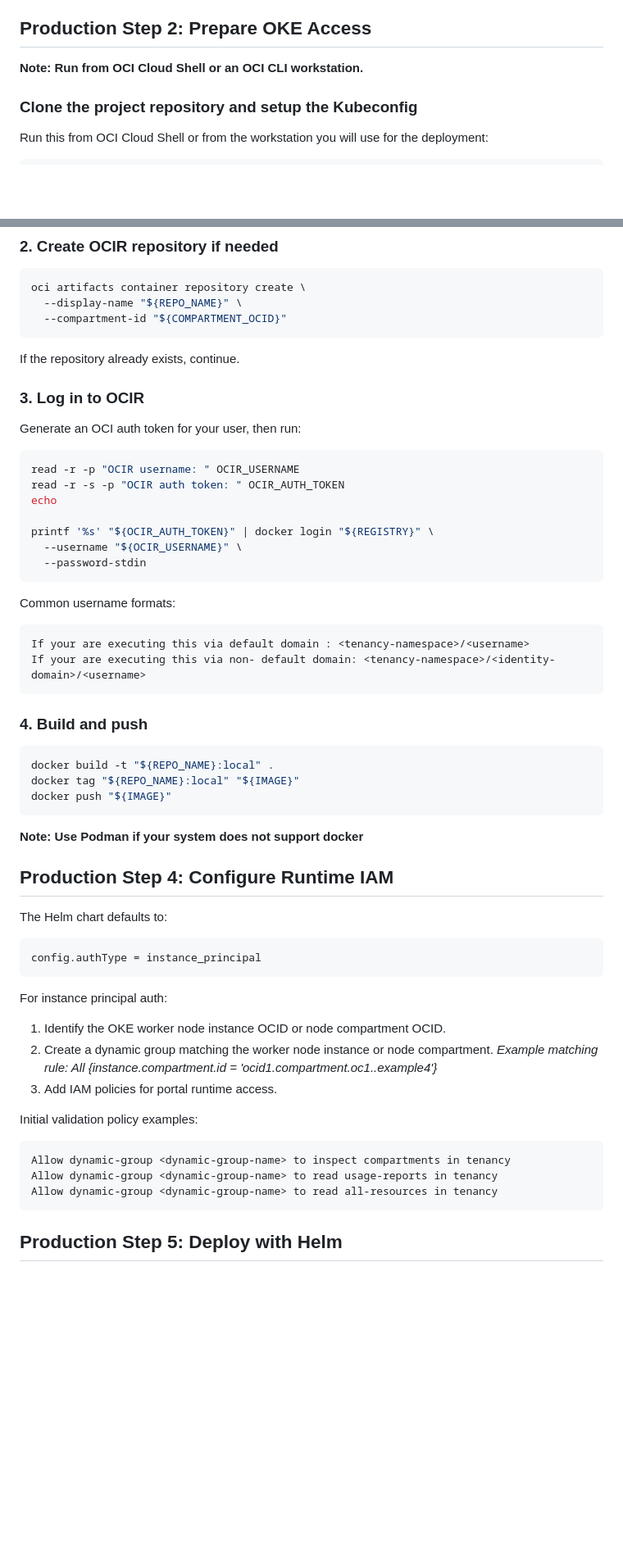
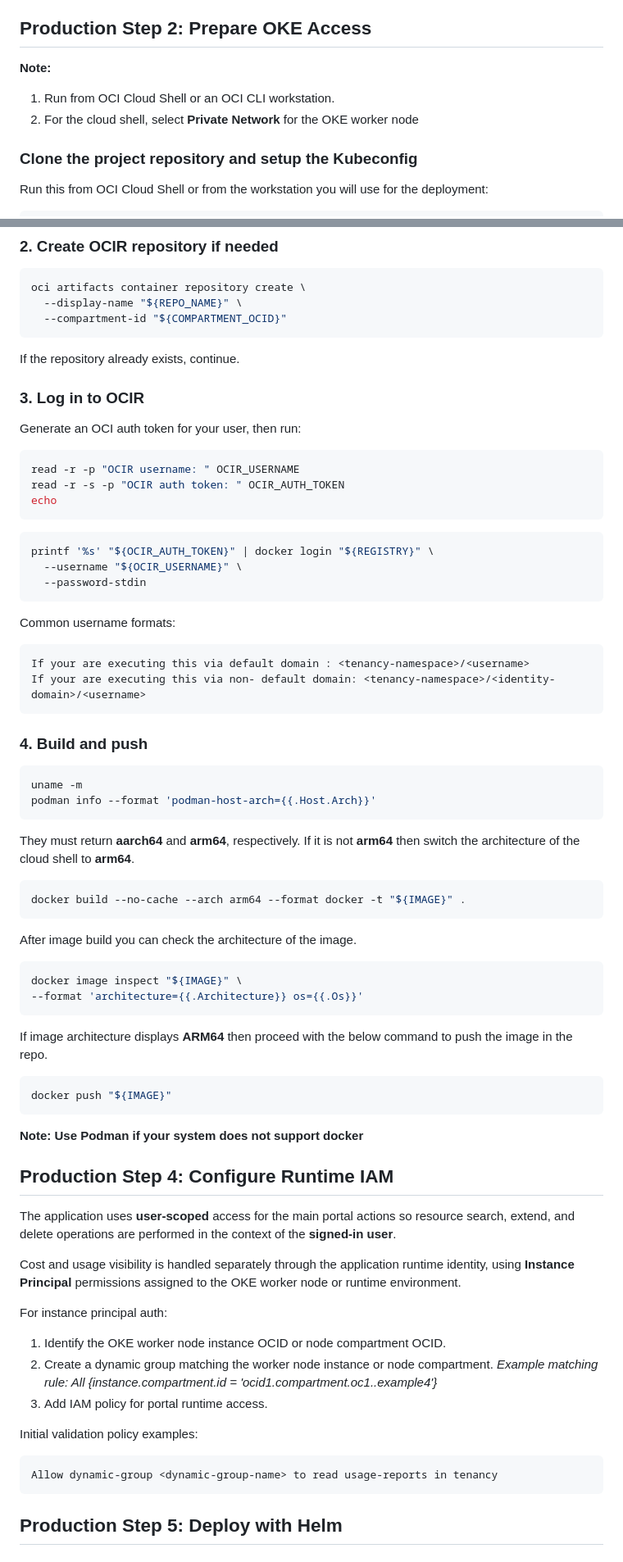
Before and after one commit to flynnkc/oci-management-portal, a Markdown page: DEPLOYMENT_GUIDE.md, 2 parts joined by grey strips. Shown at 82% size. Rendered like a GitHub page; blank space fills up the shorter version.

Commit message:
Updated the deployment readme file

````diff
--- a/DEPLOYMENT_GUIDE.md
+++ b/DEPLOYMENT_GUIDE.md
@@ -250,7 +250,9 @@ Confirm:
 
 ## Production Step 2: Prepare OKE Access
 
-**Note: Run from OCI Cloud Shell or an OCI CLI workstation.**
+**Note:**
+1. Run from OCI Cloud Shell or an OCI CLI workstation.
+2. For the cloud shell, select **Private Network** for the OKE worker node
 
 
 ### Clone the project repository and setup the Kubeconfig
@@ -327,6 +329,7 @@ oci artifacts container repository create \
 
 If the repository already exists, continue.
 
+
 ### 3. Log in to OCIR
 
 Generate an OCI auth token for your user, then run:
@@ -335,7 +338,9 @@ Generate an OCI auth token for your user, then run:
 read -r -p "OCIR username: " OCIR_USERNAME
 read -r -s -p "OCIR auth token: " OCIR_AUTH_TOKEN
 echo
+```
 
+```bash
 printf '%s' "${OCIR_AUTH_TOKEN}" | docker login "${REGISTRY}" \
   --username "${OCIR_USERNAME}" \
   --password-stdin
@@ -348,11 +353,29 @@ If your are executing this via default domain : <tenancy-namespace>/<username>
 If your are executing this via non- default domain: <tenancy-namespace>/<identity-domain>/<username>
 ```
 
+
 ### 4. Build and push
 
 ```bash
-docker build -t "${REPO_NAME}:local" .
-docker tag "${REPO_NAME}:local" "${IMAGE}"
+uname -m
+podman info --format 'podman-host-arch={{.Host.Arch}}'
+```
+
+They must return **aarch64** and **arm64**, respectively. If it is not **arm64** then switch the architecture of the cloud shell to **arm64**.
+
+```bash
+docker build --no-cache --arch arm64 --format docker -t "${IMAGE}" .
+```
+After image build you can check the architecture of the image.
+
+```bash
+docker image inspect "${IMAGE}" \
+--format 'architecture={{.Architecture}} os={{.Os}}'
+```
+
+If image architecture displays **ARM64** then proceed with the below command to push the image in the repo.
+
+```bash
 docker push "${IMAGE}"
 ```
 
@@ -360,25 +383,21 @@ docker push "${IMAGE}"
 
 ## Production Step 4: Configure Runtime IAM
 
-The Helm chart defaults to:
+The application uses **user-scoped** access for the main portal actions so resource search, extend, and delete operations are performed in the context of the **signed-in user**.
 
-```text
-config.authType = instance_principal
-```
+Cost and usage visibility is handled separately through the application runtime identity, using **Instance Principal** permissions assigned to the OKE worker node or runtime environment.
 
 For instance principal auth:
 
 1. Identify the OKE worker node instance OCID or node compartment OCID.
 2. Create a dynamic group matching the worker node instance or node compartment.
   *Example matching rule: All {instance.compartment.id = 'ocid1.compartment.oc1..example4'}*
-3. Add IAM policies for portal runtime access.
+3. Add IAM policy for portal runtime access.
 
 Initial validation policy examples:
 
 ```text
-Allow dynamic-group <dynamic-group-name> to inspect compartments in tenancy
 Allow dynamic-group <dynamic-group-name> to read usage-reports in tenancy
-Allow dynamic-group <dynamic-group-name> to read all-resources in tenancy
 ```
 
 
````
Also changed, not shown: other parts of DEPLOYMENT_GUIDE.md (+11 -8 lines).
